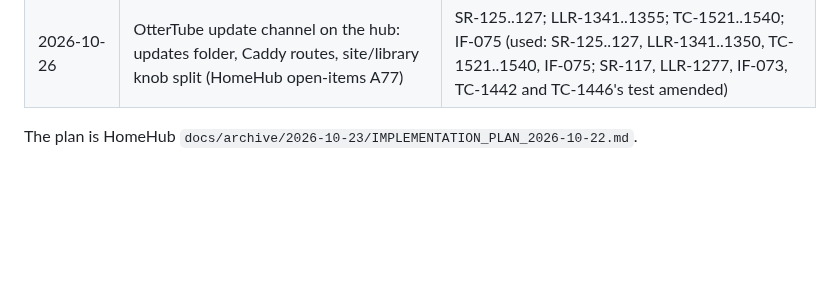
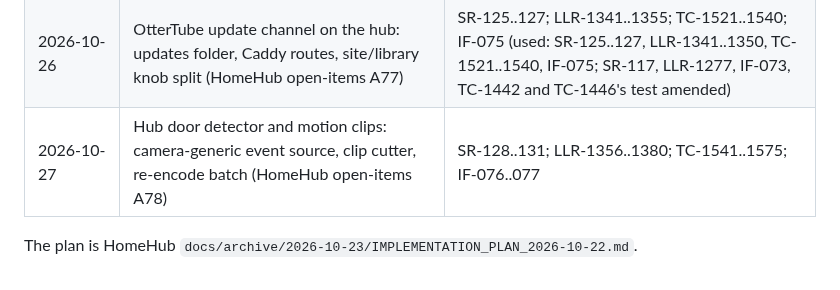
Before and after one commit to diytechy/MiniPC-Deployer, a Markdown page: docs/requirements/id-reservations.md, the part around the change. GitHub-like rendering; blank space fills up the shorter version.

Commit message:
id-reservations: SR-128..131, LLR-1356..1380, TC-1541..1575, IF-076..077 for the hub door detector and motion clips (HomeHub A78)
Co-Authored-By: Claude Opus 5.5 <noreply@anthropic.com>

```diff
--- a/docs/requirements/id-reservations.md
+++ b/docs/requirements/id-reservations.md
@@ -25,5 +25,6 @@ truth for what each id means.
 | 2026-10-23 | nightly backup into the unified lane | SR-121; LLR-1300; TC-1470..1479 (used: SR-121, LLR-1300, TC-1470..1475; SR-018, IF-003, IF-006 amended) |
 | 2026-10-26 | Hub metrics log: 5-min snapshot, 10:00/14:05 daily row, raw watch samples, chart page (HomeHub open-items A79) | SR-122..124; LLR-1321..1340; TC-1494..1520; IF-074 (used: SR-122..124, LLR-1321..1332, TC-1494..1510, IF-074; LLR-1330 also refs SR-073) |
 | 2026-10-26 | OtterTube update channel on the hub: updates folder, Caddy routes, site/library knob split (HomeHub open-items A77) | SR-125..127; LLR-1341..1355; TC-1521..1540; IF-075 (used: SR-125..127, LLR-1341..1350, TC-1521..1540, IF-075; SR-117, LLR-1277, IF-073, TC-1442 and TC-1446's test amended) |
+| 2026-10-27 | Hub door detector and motion clips: camera-generic event source, clip cutter, re-encode batch (HomeHub open-items A78) | SR-128..131; LLR-1356..1380; TC-1541..1575; IF-076..077 |
 
 The plan is HomeHub `docs/archive/2026-10-23/IMPLEMENTATION_PLAN_2026-10-22.md`.
```
